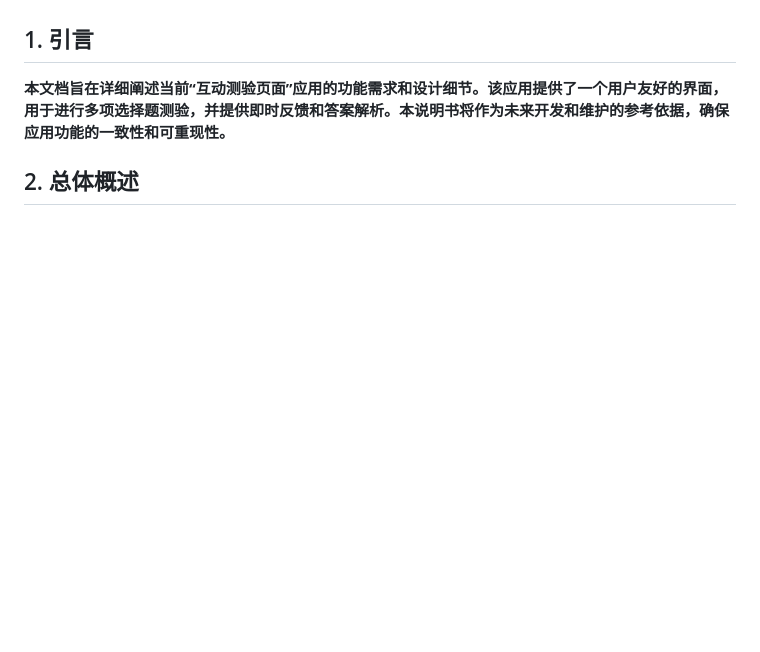
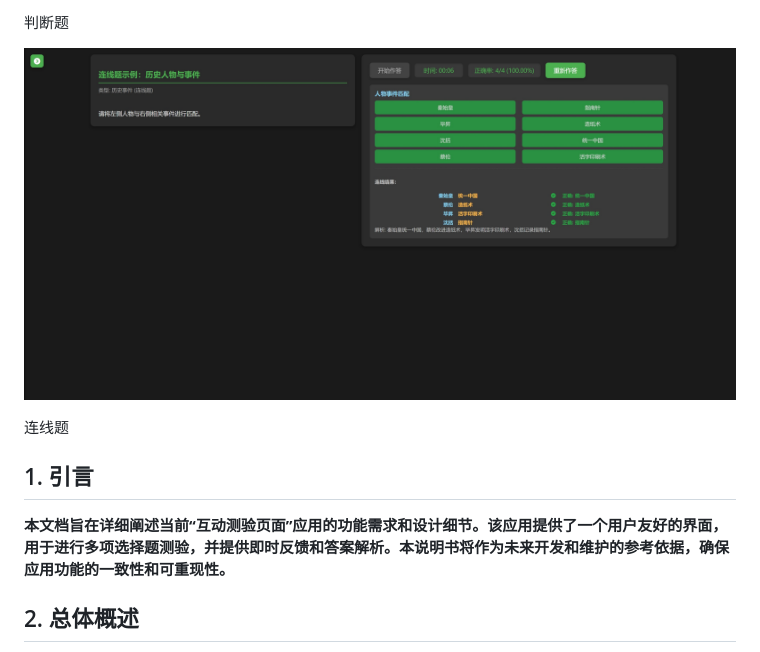
Before and after one commit to CNKM/quiz, a Markdown page: readme.md, the part around the change printed below. Rendered like a GitHub page; pictures changed too: images/readme/1750566223892.png (added); blank space fills up the shorter version.

```diff
--- a/readme.md
+++ b/readme.md
@@ -10,3 +25,8 @@
+判断题
+
+![1750566223892](images/readme/1750566223892.png)
+
+连线题
 
 ## 1. 引言
 
```
Also changed, not shown: other parts of readme.md (+17 -35 lines), images/readme/1750566101947.png (added), images/readme/1750566134927.png (added), images/readme/1750566170482.png (added), images/readme/1750566191329.png (added), images/readme/1750566209459.png (added).
